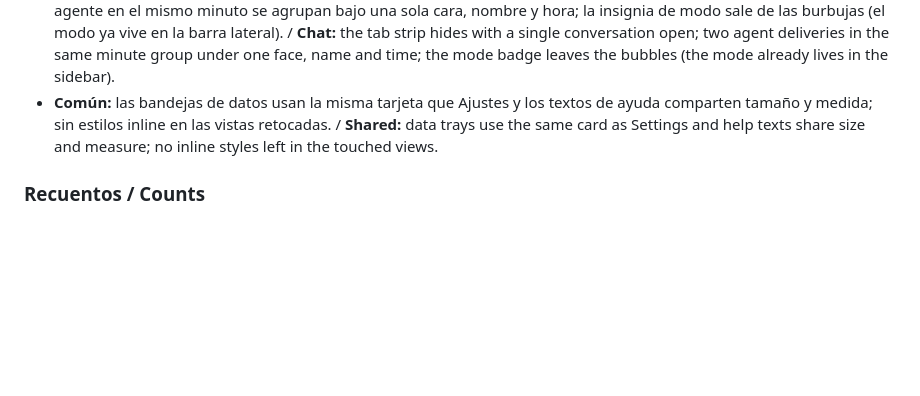
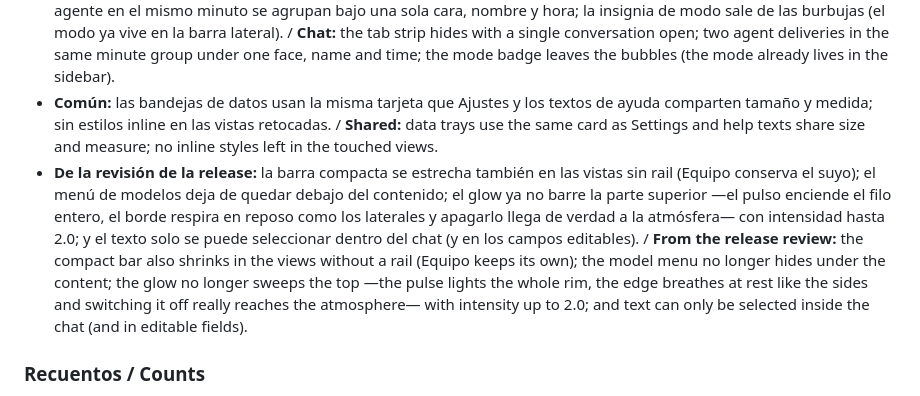
Before and after one commit to dario90vlc/sagitari, a Markdown page: RELEASE_NOTES.md, the part around the change. Rendered like a GitHub page; blank space fills up the shorter version.

Commit message:
docs: la revision de la release queda en las notas de la 5.1.0

```diff
--- a/RELEASE_NOTES.md
+++ b/RELEASE_NOTES.md
@@ -12,6 +12,7 @@
 - **Skills, MCP y Memoria:** cada skill junta su meta en una línea y deja los controles arriba a la derecha; la tarjeta de MCP ya no repite el título de la vista; los títulos de Memoria hablan en caja normal y sus estados vacíos, compactos, se alinean con la sección. / **Skills, MCP & Memory:** each skill puts its metadata on one line and its controls top-right; the MCP card no longer repeats the view title; Memory headings are sentence case and its empty states are compact and left-aligned.
 - **Chat:** la tira de pestañas se oculta con una sola conversación abierta (repetía el título de la cabecera); dos entregas del agente en el mismo minuto se agrupan bajo una sola cara, nombre y hora; la insignia de modo sale de las burbujas (el modo ya vive en la barra lateral). / **Chat:** the tab strip hides with a single conversation open; two agent deliveries in the same minute group under one face, name and time; the mode badge leaves the bubbles (the mode already lives in the sidebar).
 - **Común:** las bandejas de datos usan la misma tarjeta que Ajustes y los textos de ayuda comparten tamaño y medida; sin estilos inline en las vistas retocadas. / **Shared:** data trays use the same card as Settings and help texts share size and measure; no inline styles left in the touched views.
+- **De la revisión de la release:** la barra compacta se estrecha también en las vistas sin rail (Equipo conserva el suyo); el menú de modelos deja de quedar debajo del contenido; el glow ya no barre la parte superior —el pulso enciende el filo entero, el borde respira en reposo como los laterales y apagarlo llega de verdad a la atmósfera— con intensidad hasta 2.0; y el texto solo se puede seleccionar dentro del chat (y en los campos editables). / **From the release review:** the compact bar also shrinks in the views without a rail (Equipo keeps its own); the model menu no longer hides under the content; the glow no longer sweeps the top —the pulse lights the whole rim, the edge breathes at rest like the sides and switching it off really reaches the atmosphere— with intensity up to 2.0; and text can only be selected inside the chat (and in editable fields).
 
 ### Recuentos / Counts
 
```
